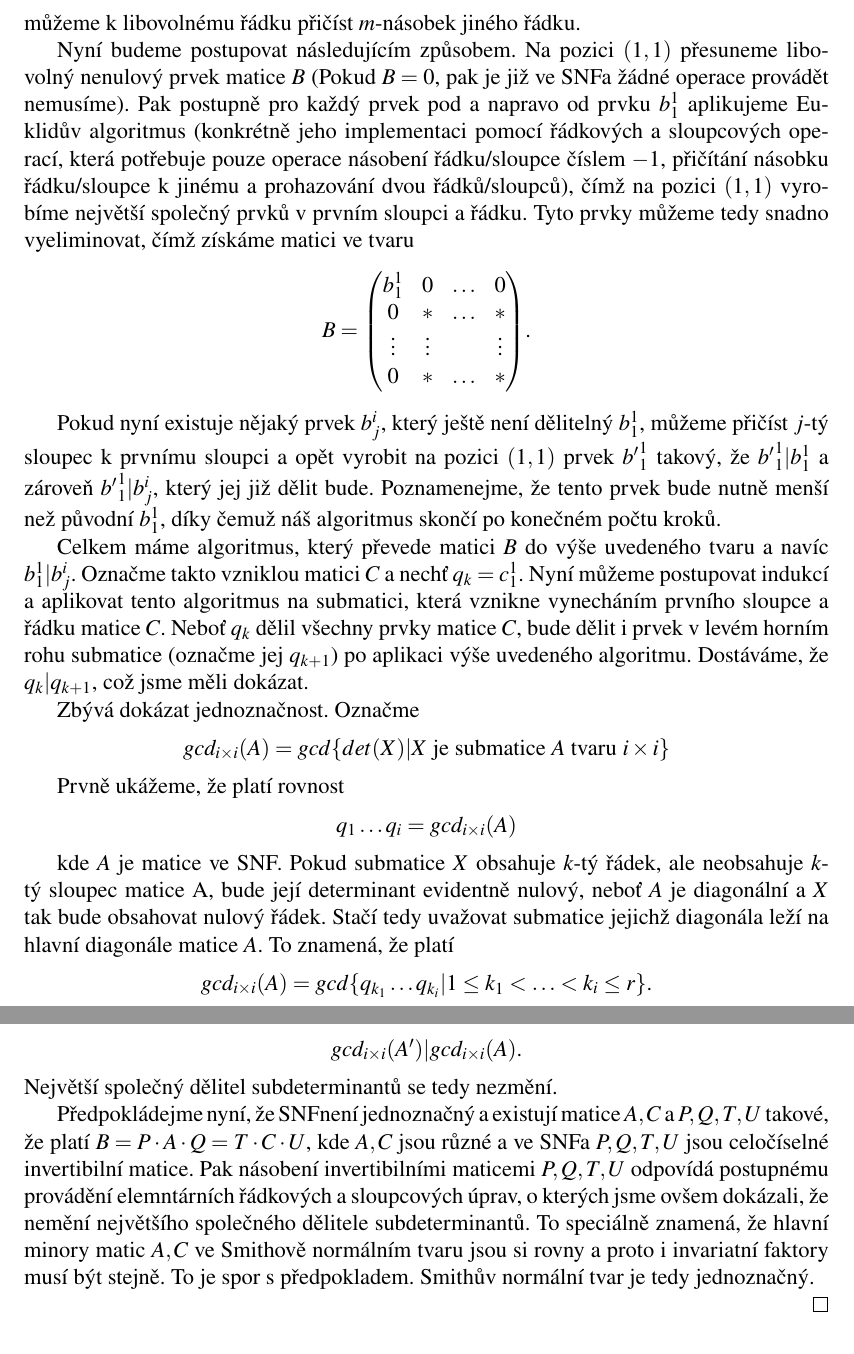
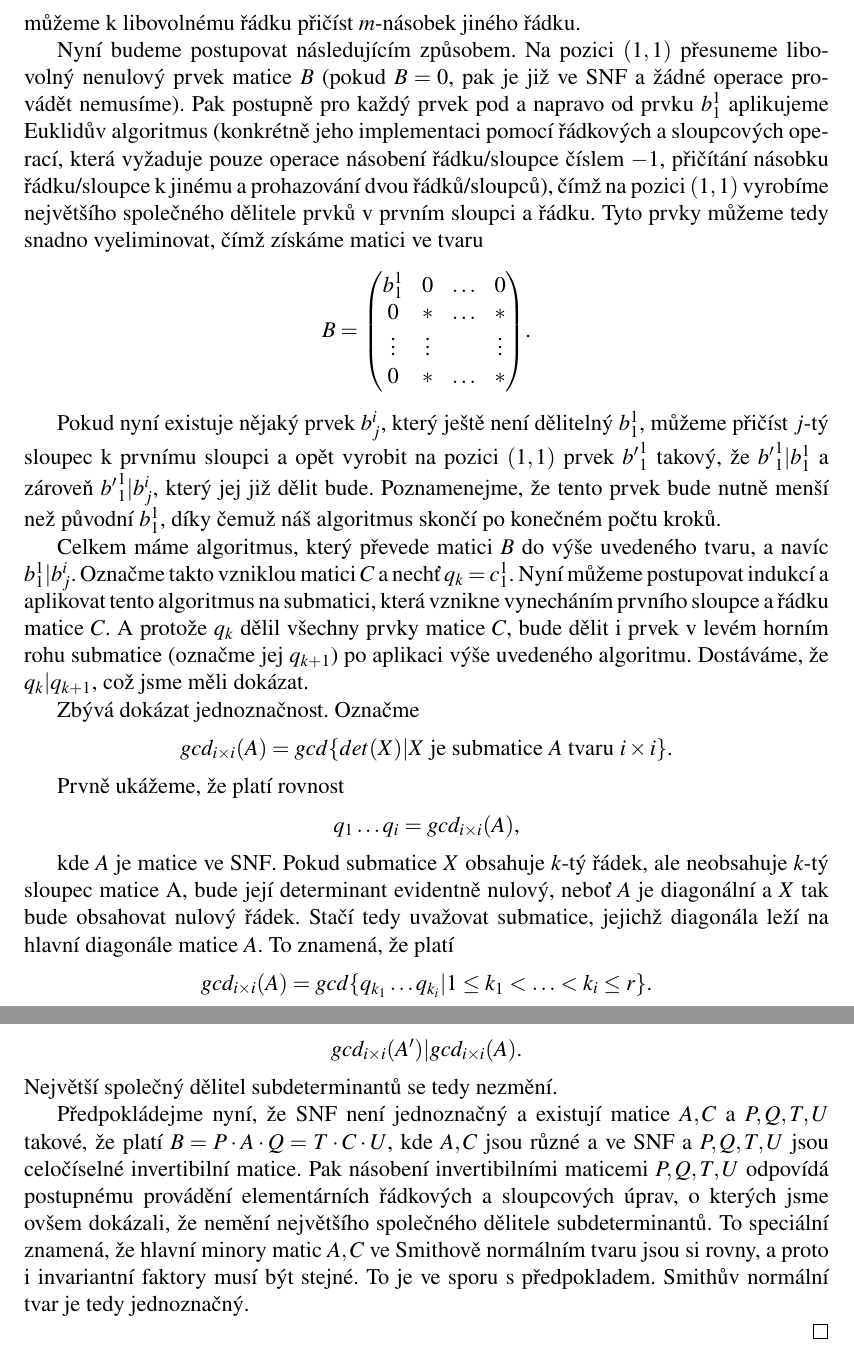
Before and after one commit to JendaPlhak/smithNormalForm, a LaTeX thesis (thesis/Sablona.tex, which reads thesis/text_prace/03_Kapitola_01.tex): two parts of pages 13 and 14 of 41, joined at a grey line, cut so that both start at the same text. Compiled offline with pdfLaTeX.

Commit message:
Korektura - 1. kapitola.

```diff
--- a/thesis/text_prace/03_Kapitola_01.tex
+++ b/thesis/text_prace/03_Kapitola_01.tex
@@ -126,12 +129,12 @@ $
 můžeme k libovolnému řádku přičíst $ m $-násobek jiného řádku.
 
 Nyní budeme postupovat následujícím způsobem. Na pozici $ (1, 1) $ přesuneme libovolný
-nenulový prvek matice $ B $ (Pokud $ B = 0 $, pak je již ve \snf a žádné operace
+nenulový prvek matice $ B $ (pokud $ B = 0 $, pak je již ve \snf{} a žádné operace
 provádět nemusíme). Pak postupně pro každý prvek pod a napravo od prvku $ b_1^1 $
 aplikujeme Euklidův algoritmus (konkrétně jeho implementaci pomocí řádkových a
-sloupcových operací, která potřebuje pouze operace násobení řádku/sloupce číslem $ -1 $,
+sloupcových operací, která vyžaduje pouze operace násobení řádku/sloupce číslem $ -1 $,
 přičítání násobku řádku/sloupce k jinému a prohazování dvou řádků/sloupců),
-čímž na pozici $ (1, 1) $ vyrobíme největší společný prvků
+čímž na pozici $ (1, 1) $ vyrobíme největšího společného dělitele prvků
 v prvním sloupci a řádku. Tyto prvky můžeme tedy snadno vyeliminovat, čímž získáme
 matici ve tvaru
 
@@ -153,29 +156,29 @@ takový, že $ {b'}_{1}^{1} \vert b_1^1 $ a zároveň $ {b'}_{1}^{1} \vert b_j^i
 který jej již dělit bude. Poznamenejme, že tento prvek bude nutně menší než původní
 $ b_1^1 $, díky čemuž náš algoritmus skončí po konečném počtu kroků.
 
-Celkem máme algoritmus, který převede matici $B$ do výše uvedeného tvaru
+Celkem máme algoritmus, který převede matici $B$ do výše uvedeného tvaru,
 a navíc $ {b}_{1}^{1} \vert b_j^i $.
 Označme takto vzniklou matici $ C $ a nechť $ q_k = c_1^1 $.
 Nyní můžeme postupovat indukcí a aplikovat tento algoritmus
 na submatici, která vznikne vynecháním prvního sloupce a řádku matice $C$.
-Neboť $ q_k $ dělil všechny prvky matice $C$, bude dělit i prvek v levém
+A protože $ q_k $ dělil všechny prvky matice $C$, bude dělit i prvek v levém
 horním rohu submatice (označme jej $ q_{k+1} $) po aplikaci výše uvedeného algoritmu.
 Dostáváme, že $ q_k \vert q_{k+1}$, což jsme měli dokázat.
 
 Zbývá dokázat jednoznačnost. Označme
 \begin{center}
-$ gcd_{i \times i }(A) = gcd\{det(X) \vert X \textrm{ je submatice } A \textrm{ tvaru }i \times i\} $
+$ gcd_{i \times i }(A) = gcd\{det(X) \vert X \textrm{ je submatice } A \textrm{ tvaru }i \times i\} $.
 \end{center}
 
 Prvně ukážeme, že platí rovnost
 \begin{center}
-$ q_1 \hdots q_i = gcd_{i \times i }(A)$
+$ q_1 \hdots q_i = gcd_{i \times i }(A)$,
 \end{center}
 
-kde $ A $ je matice ve \snf. Pokud submatice $ X $ obsahuje $k$-tý řádek, ale
+kde $ A $ je matice ve \snf{}. Pokud submatice $ X $ obsahuje $k$-tý řádek, ale
 neobsahuje $k$-tý sloupec matice A, bude její determinant evidentně nulový,
 neboť $ A $ je diagonální a $ X $ tak bude obsahovat nulový řádek. Stačí tedy
-uvažovat submatice jejichž diagonála leží na hlavní diagonále matice $ A $. To
+uvažovat submatice, jejichž diagonála leží na hlavní diagonále matice $ A $. To
 znamená, že platí
 \begin{center}
 $ gcd_{i \times i }(A) = gcd\{q_{k_1} \hdots q_{k_i} \vert 1 \leq k_1 < \hdots < k_i \leq r \} $.
@@ -206,13 +209,14 @@ $ gcd_{i \times i }(A') \vert gcd_{i \times i }(A) $.
 \end{center}
 Největší společný dělitel subdeterminantů se tedy nezmění.
 
-Předpokládejme nyní, že \snf není jednoznačný a existují matice $ A,C $ a $ P,Q,T,U$
+Předpokládejme nyní, že \snf{} není jednoznačný a existují matice $ A,C $ a $ P,Q,T,U$
 takové, že platí $ B = P \cdot A \cdot Q = T \cdot C \cdot U $, kde $ A,C $ jsou
-různé a ve \snf a $ P,Q,T,U$ jsou celočíselné invertibilní matice. Pak násobení
-invertibilními maticemi $ P,Q,T,U$ odpovídá postupnému provádění elemntárních
+různé a ve \snf{} a $ P,Q,T,U$ jsou celočíselné invertibilní matice. Pak násobení
+invertibilními maticemi $ P,Q,T,U$ odpovídá postupnému provádění elementárních
 řádkových a sloupcových úprav, o kterých jsme ovšem dokázali, že nemění největšího
-společného dělitele subdeterminantů. To speciálně znamená, že hlavní minory matic
-$ A,C $ ve Smithově normálním tvaru jsou si rovny a proto i invariatní faktory
-musí být stejně. To je spor s předpokladem. Smithův normální tvar je tedy jednoznačný.
+společného dělitele subdeterminantů. To speciální znamená, že hlavní minory matic
+$ A,C $ ve Smithově normálním tvaru jsou si rovny, a proto i invariantní faktory
+musí být stejné. To je ve sporu s předpokladem. Smithův normální tvar je tedy
+jednoznačný.
 
 \end{proof}
```
Also changed, not shown: thesis/text_prace/03_Kapitola_01.tex (45 more changed lines).
